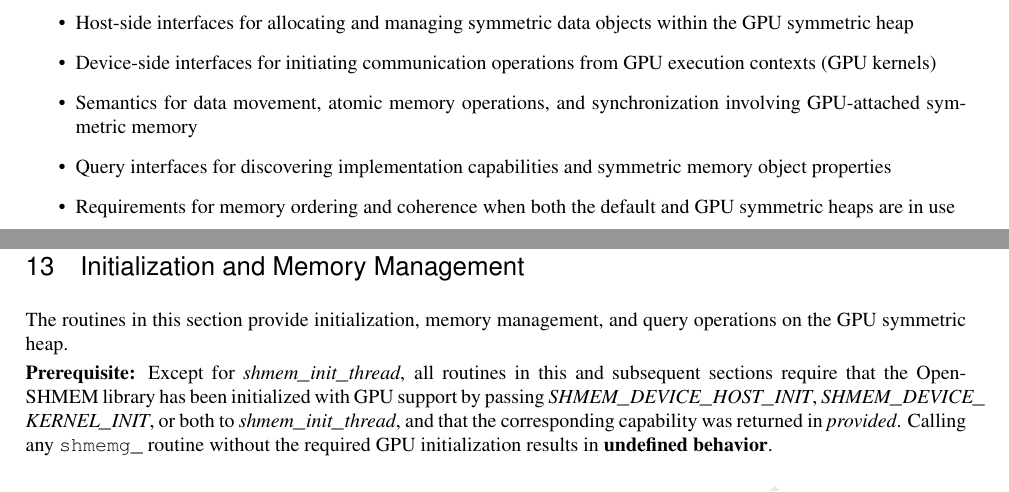
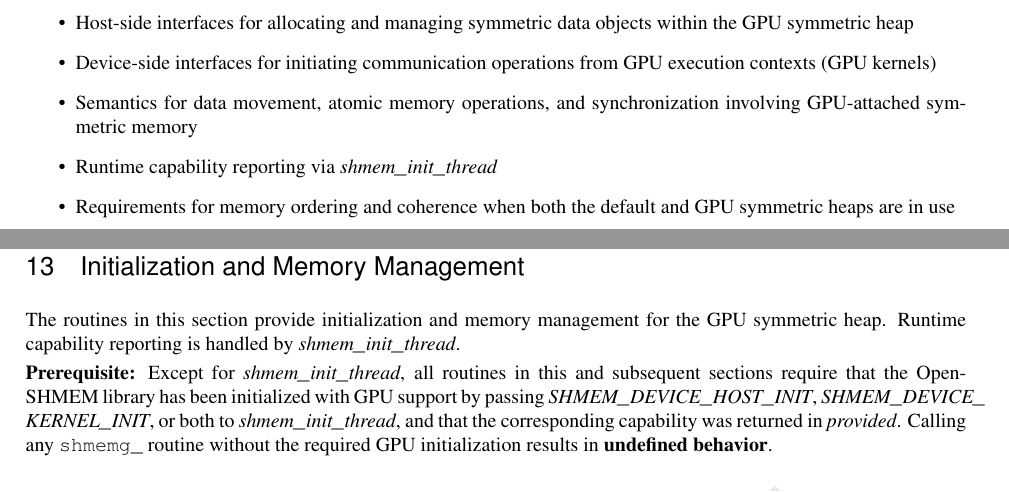
Before and after one commit to openshmem-org/gpu-aux-specification, a LaTeX book (main_spec.tex): two parts of pages 4 and 11 of 45, joined at a grey line, cut so that both start at the same text. Compiled offline with pdfLaTeX.

Commit message:
Remove unsupported query wording

```diff
--- a/main_spec.tex
+++ b/main_spec.tex
@@ -138,8 +138,7 @@ The following are defined:
   \ac{GPU} execution contexts (\ac{GPU} kernels)
 \item Semantics for data movement, atomic memory operations, and synchronization
   involving GPU-attached symmetric memory
-\item Query interfaces for discovering implementation capabilities and symmetric
-  memory object properties
+\item Runtime capability reporting via \FUNC{shmem\_init\_thread}
 \item Requirements for memory ordering and coherence when both the default and
   \ac{GPU} symmetric heaps are in use
 \end{itemize}
@@ -566,8 +565,9 @@ device-initiated communication to the default device context
 %%%%%%%%%%%%%%%%%%%%%%%%%%%%%%%%%%%%%%%%%%%%%%%%%%%%%%%%%%%%%%%%%%%%%%%%
 \section{Initialization and Memory Management}\label{sec:init_memmgmt}
 
-The routines in this section provide initialization, memory management, and
-query operations on the \ac{GPU} symmetric heap.
+The routines in this section provide initialization and memory management for the
+\ac{GPU} symmetric heap. Runtime capability reporting is handled by
+\FUNC{shmem\_init\_thread}.
 
 \textbf{Prerequisite:} Except for \FUNC{shmem\_init\_thread}, all routines in
 this and subsequent sections require that the \openshmem library has been
```
